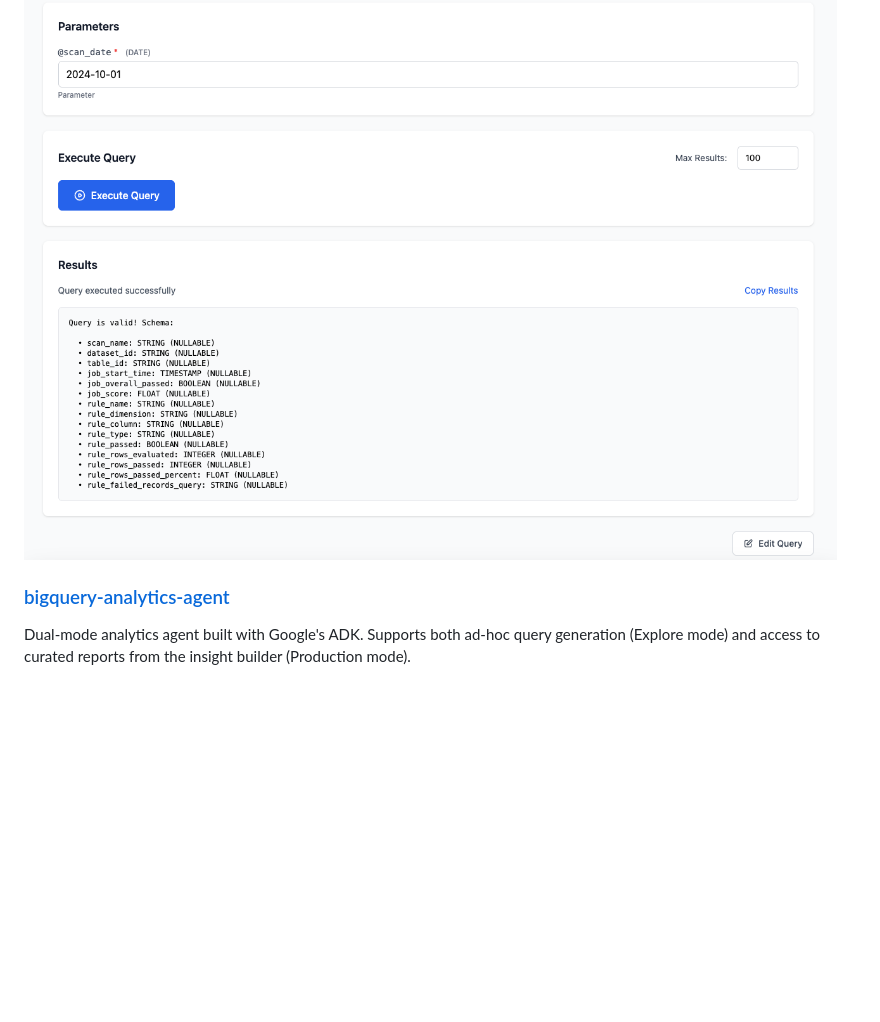
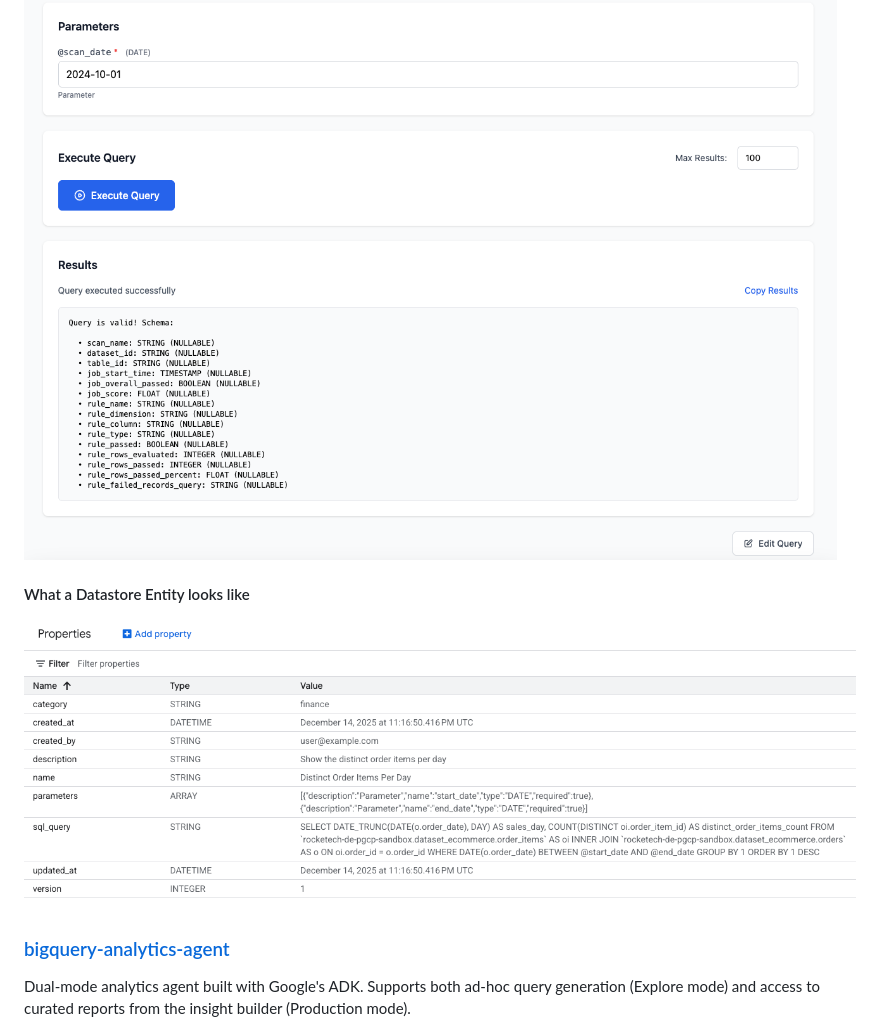
Before and after one commit to richardhe-fundamenta/practical-gcp-examples, a Markdown page: bigquery-mcp/README.md, the part around the change. Drawn GitHub-style; pictures changed too: bigquery-mcp/DATASTORE-entity.png (added); blank space fills up the shorter version.

Commit message:
added a screenshot of the datastore entity

```diff
--- a/bigquery-mcp/README.md
+++ b/bigquery-mcp/README.md
@@ -29,6 +29,9 @@ GUI application for creating, testing, and maintaining a curated library of para
 
 #### Testing & Validation
 ![Dry Run Testing](./DIB-testing-dryrun.png)
+
+#### What a Datastore Entity looks like
+![Datastore Entity](./DATASTORE-entity.png)
 
 ### [bigquery-analytics-agent](./bigquery-analytics-agent)
 Dual-mode analytics agent built with Google's ADK. Supports both ad-hoc query generation (Explore mode) and access to curated reports from the insight builder (Production mode).
```
